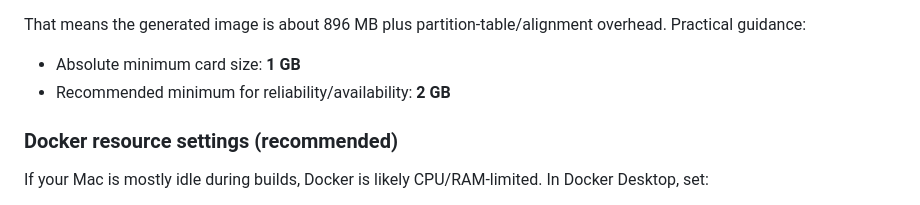
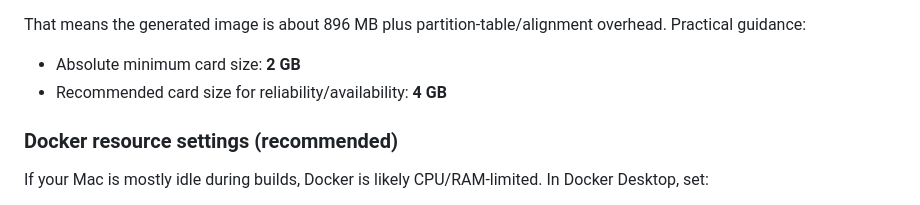
Before and after one commit to exddc/virtualchime, a Markdown page: buildroot/README.md, the part around the change. Rendered like a GitHub page.

Commit message:
bumped min and recommended sd card size

```diff
--- a/buildroot/README.md
+++ b/buildroot/README.md
@@ -88,8 +88,8 @@ Image layout sizing:
 That means the generated image is about 896 MB plus partition-table/alignment overhead.
 Practical guidance:
 
-- Absolute minimum card size: **1 GB**
-- Recommended minimum for reliability/availability: **2 GB**
+- Absolute minimum card size: **2 GB**
+- Recommended card size for reliability/availability: **4 GB**
 
 ### Docker resource settings (recommended)
 
```
